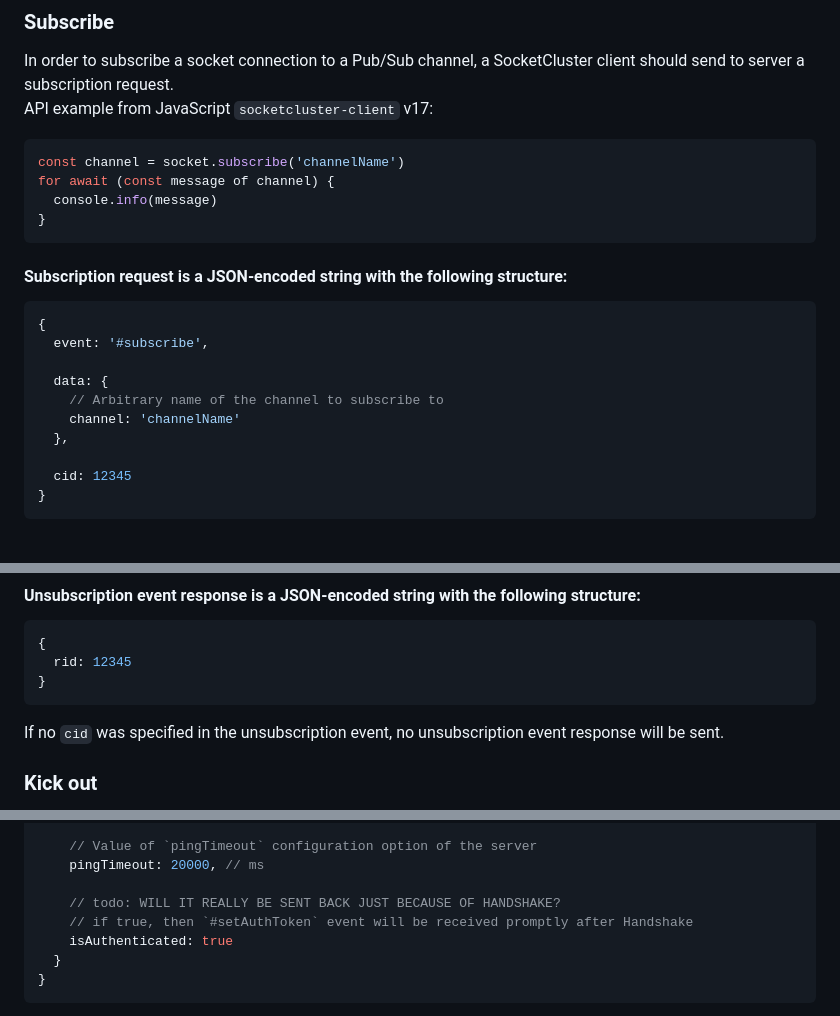
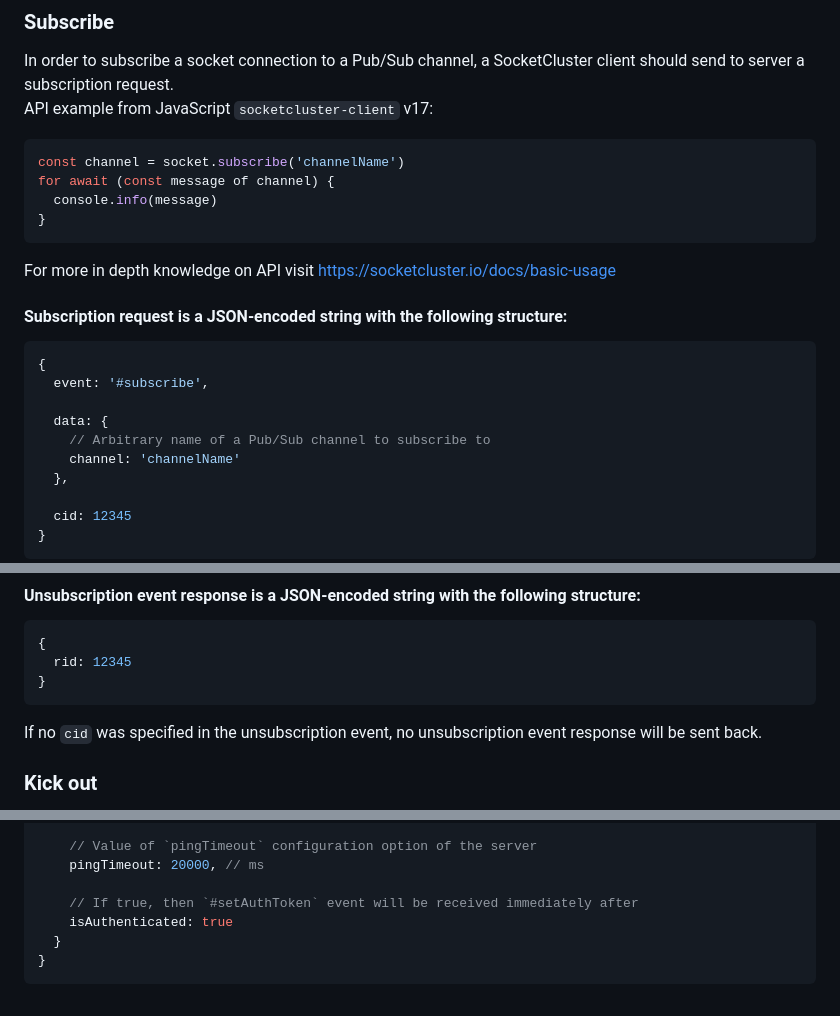
Before and after one commit to SocketCluster/socketcluster, a Markdown page: socketcluster-protocol.md, 3 parts joined by grey strips. Rendered like a GitHub page; blank space fills up the shorter version.

````diff
--- a/socketcluster-protocol.md
+++ b/socketcluster-protocol.md
@@ -268,6 +268,7 @@ for await (const message of channel) {
   console.info(message)
 }
 ```
+For more in depth knowledge on API visit https://socketcluster.io/docs/basic-usage
 
 #### **Subscription request** is a JSON-encoded string with the following structure:
 
@@ -276,7 +277,7 @@ for await (const message of channel) {
   event: '#subscribe',
 
   data: {
-    // Arbitrary name of the channel to subscribe to
+    // Arbitrary name of a Pub/Sub channel to subscribe to
     channel: 'channelName'
   },
 
@@ -399,7 +400,7 @@ When unsubscription event will be processed, `socketcluster-server` will send ba
 }
 ```
 
-If no `cid` was specified in the unsubscription event, no unsubscription event response will be sent.
+If no `cid` was specified in the unsubscription event, no unsubscription event response will be sent back.
 
 ### Kick out
 
@@ -506,8 +498,7 @@ If provided `authToken` is valid and not expired, a SocketCluster client will re
     // Value of `pingTimeout` configuration option of the server
     pingTimeout: 20000, // ms
 
-    // todo: WILL IT REALLY BE SENT BACK JUST BECAUSE OF HANDSHAKE?
-    // if true, then `#setAuthToken` event will be received promptly after Handshake
+    // If true, then `#setAuthToken` event will be received immediately after
     isAuthenticated: true
   }
 }
````
Also changed, not shown: other parts of socketcluster-protocol.md (+35 -41 lines).
